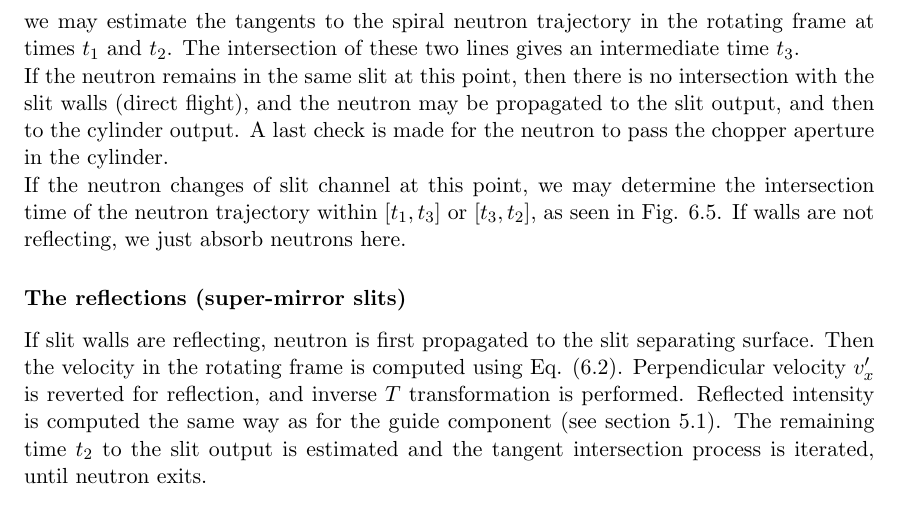
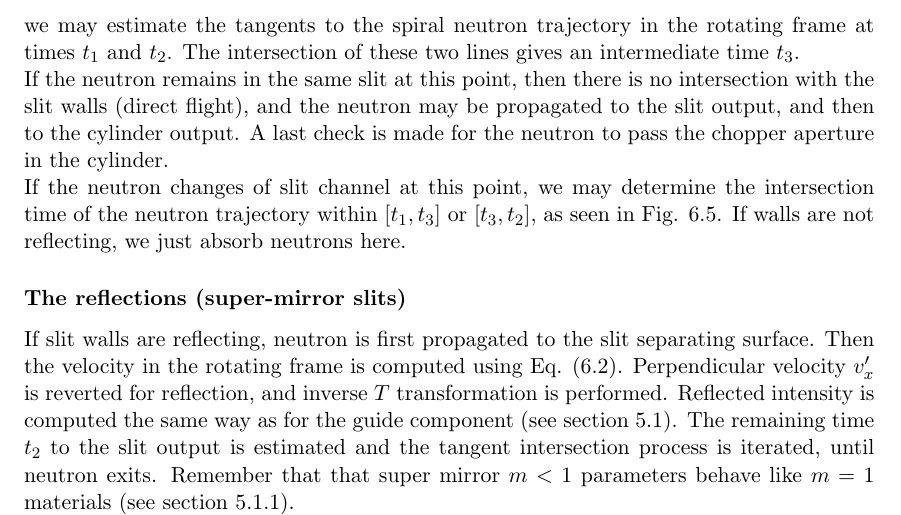
Before and after one commit to jonasstein/mcstastex, a LaTeX thesis (trunk/Component_manual.tex, which reads trunk/FermiChopper.tex): part of page 58 of 152, cut so that both start at the same text. Compiled offline with LaTeX, dvips and Ghostscript.

Commit message:
Added note about m<1 coating in FC comp.
git-svn-id: https://svn.mccode.org/svn/McStasTeX@203 feec88ba-9254-4c29-afb0-2c2f27bf560d

```diff
--- a/trunk/FermiChopper.tex
+++ b/trunk/FermiChopper.tex
@@ -151,7 +151,7 @@ If the neutron changes of slit channel at this point, we may determine the inter
 
 \subsubsection{The reflections (super-mirror slits)}
 
-If slit walls are reflecting, neutron is first propagated to the slit separating surface. Then the velocity in the rotating frame is computed using Eq. (\ref{eq:Txz}). Perpendicular velocity $v_x'$ is reverted for reflection, and inverse $T$ transformation is performed. Reflected intensity is computed the same way as for the guide component (see section \ref{s:mirror}). The remaining time $t_2$ to the slit output is estimated and the tangent intersection process is iterated, until neutron exits.
+If slit walls are reflecting, neutron is first propagated to the slit separating surface. Then the velocity in the rotating frame is computed using Eq. (\ref{eq:Txz}). Perpendicular velocity $v_x'$ is reverted for reflection, and inverse $T$ transformation is performed. Reflected intensity is computed the same way as for the guide component (see section \ref{s:mirror}). The remaining time $t_2$ to the slit output is estimated and the tangent intersection process is iterated, until neutron exits. Remember that that super mirror $m < 1$ parameters behave like $m=1$ materials (see section \ref{ss:mirrorreflect}).
 
 The propagation is finalized when determining the intersection of the neutron trajectory with the outer surface of the chopper cylinder. The neutron must then pass its aperture, else it is absorbed.
 
```
